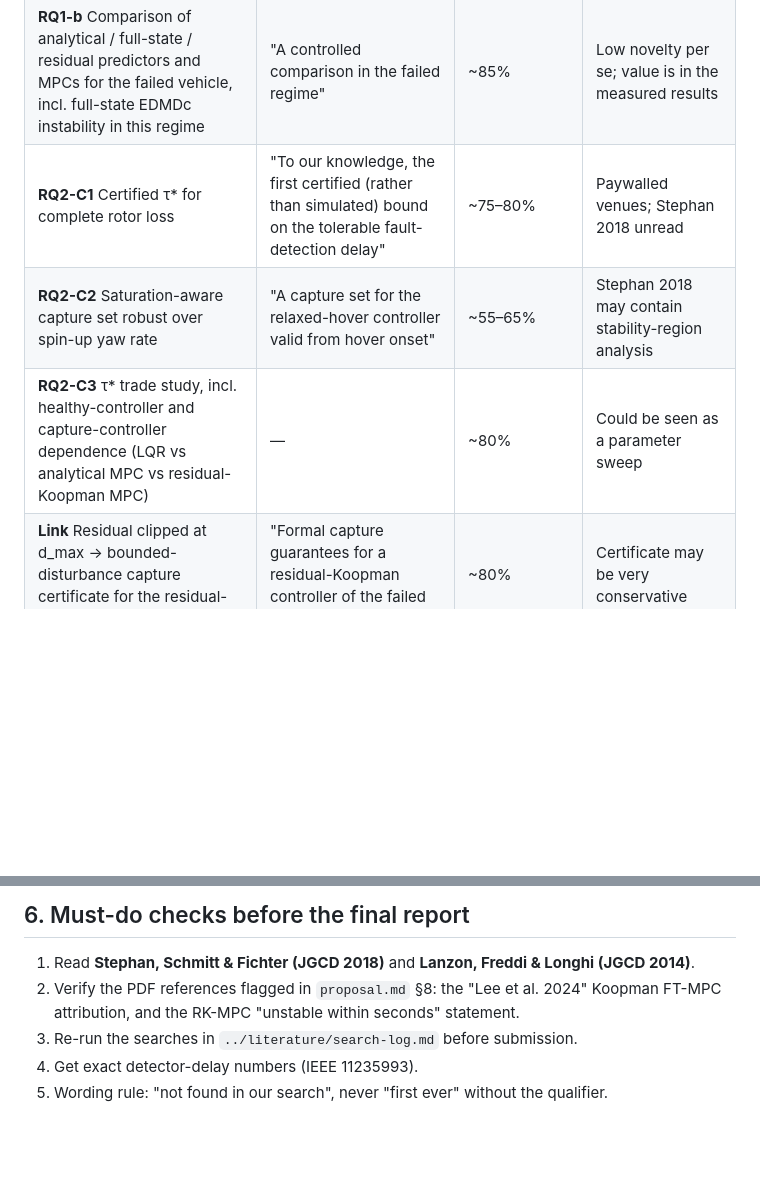
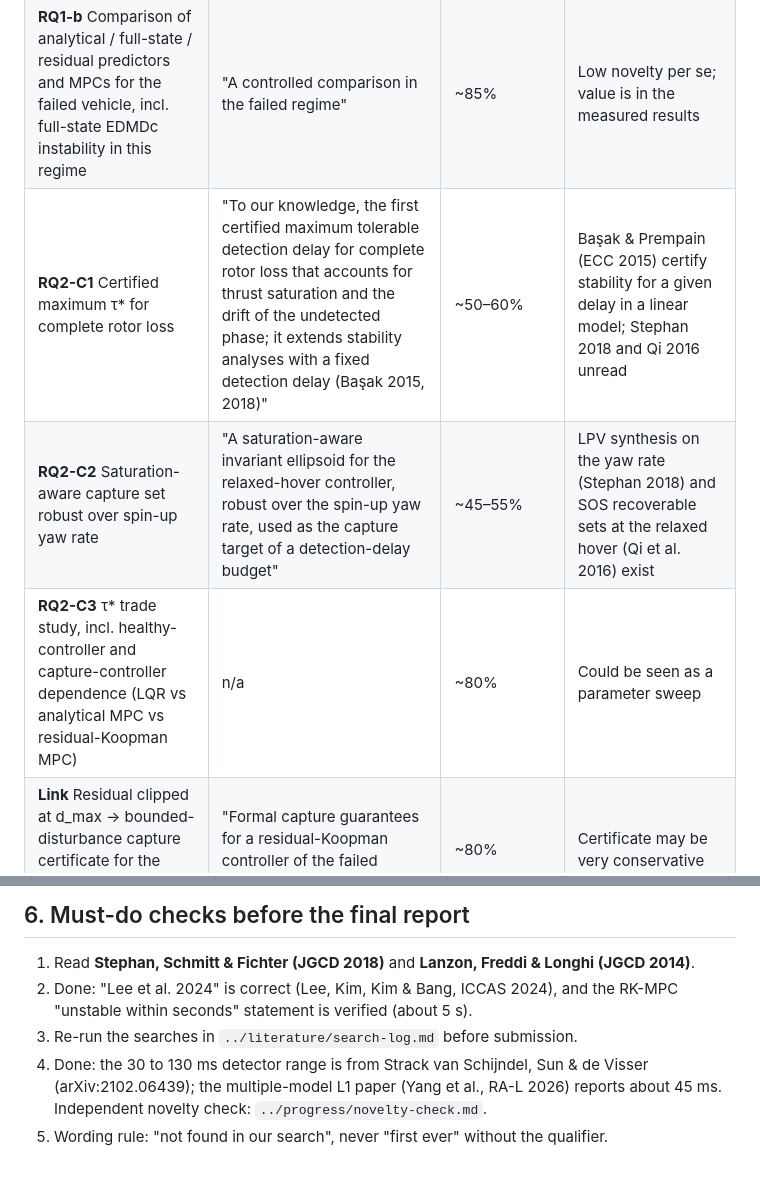
Before and after one commit to pranshuk22/quadrotor-rotor-loss-recovery, a Markdown page: proposal/novelty-and-claims.md, 2 parts joined by grey strips. GitHub-like rendering; blank space fills up the shorter version.

```diff
--- a/proposal/novelty-and-claims.md
+++ b/proposal/novelty-and-claims.md
@@ -42,9 +42,9 @@ Date of searches: 2026-10-09/10. The full query list is in `../literature/search
 |---|---|---|---|
 | **RQ1-a** Residual Koopman model built on the M&D spinning-equilibrium model, in the complete-loss regime | "We did not find residual Koopman modeling applied to the complete-rotor-loss, spinning-equilibrium regime" | ~85–90% | Paywalled work; the pattern itself is known |
 | **RQ1-b** Comparison of analytical / full-state / residual predictors and MPCs for the failed vehicle, incl. full-state EDMDc instability in this regime | "A controlled comparison in the failed regime" | ~85% | Low novelty per se; value is in the measured results |
-| **RQ2-C1** Certified τ\* for complete rotor loss | "To our knowledge, the first certified (rather than simulated) bound on the tolerable fault-detection delay" | ~75–80% | Paywalled venues; Stephan 2018 unread |
-| **RQ2-C2** Saturation-aware capture set robust over spin-up yaw rate | "A capture set for the relaxed-hover controller valid from hover onset" | ~55–65% | Stephan 2018 may contain stability-region analysis |
-| **RQ2-C3** τ\* trade study, incl. healthy-controller and capture-controller dependence (LQR vs analytical MPC vs residual-Koopman MPC) | — | ~80% | Could be seen as a parameter sweep |
+| **RQ2-C1** Certified maximum τ\* for complete rotor loss | "To our knowledge, the first certified maximum tolerable detection delay for complete rotor loss that accounts for thrust saturation and the drift of the undetected phase; it extends stability analyses with a fixed detection delay (Başak 2015, 2018)" | ~50–60% | Başak & Prempain (ECC 2015) certify stability for a given delay in a linear model; Stephan 2018 and Qi 2016 unread |
+| **RQ2-C2** Saturation-aware capture set robust over spin-up yaw rate | "A saturation-aware invariant ellipsoid for the relaxed-hover controller, robust over the spin-up yaw rate, used as the capture target of a detection-delay budget" | ~45–55% | LPV synthesis on the yaw rate (Stephan 2018) and SOS recoverable sets at the relaxed hover (Qi et al. 2016) exist |
+| **RQ2-C3** τ\* trade study, incl. healthy-controller and capture-controller dependence (LQR vs analytical MPC vs residual-Koopman MPC) | n/a | ~80% | Could be seen as a parameter sweep |
 | **Link** Residual clipped at d_max → bounded-disturbance capture certificate for the residual-corrected loop | "Formal capture guarantees for a residual-Koopman controller of the failed vehicle" | ~80% | Certificate may be very conservative |
 
 ## 5. What the first results already say (presentation 1)
@@ -56,7 +56,7 @@ Date of searches: 2026-10-09/10. The full query list is in `../literature/search
 ## 6. Must-do checks before the final report
 
 1. Read **Stephan, Schmitt & Fichter (JGCD 2018)** and **Lanzon, Freddi & Longhi (JGCD 2014)**.
-2. Verify the PDF references flagged in `proposal.md` §8: the "Lee et al. 2024" Koopman FT-MPC attribution, and the RK-MPC "unstable within seconds" statement.
+2. Done: "Lee et al. 2024" is correct (Lee, Kim, Kim & Bang, ICCAS 2024), and the RK-MPC "unstable within seconds" statement is verified (about 5 s).
 3. Re-run the searches in `../literature/search-log.md` before submission.
-4. Get exact detector-delay numbers (IEEE 11235993).
+4. Done: the 30 to 130 ms detector range is from Strack van Schijndel, Sun & de Visser (arXiv:2102.06439); the multiple-model L1 paper (Yang et al., RA-L 2026) reports about 45 ms. Independent novelty check: `../progress/novelty-check.md`.
 5. Wording rule: "not found in our search", never "first ever" without the qualifier.
```
Also changed, not shown: other parts of proposal/novelty-and-claims.md (+1 -1 lines), progress/task-list.md (+2 -2 lines), proposal/proposal.md (+4 -4 lines).
